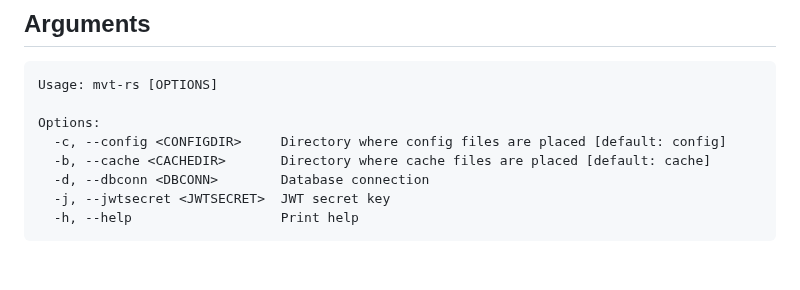
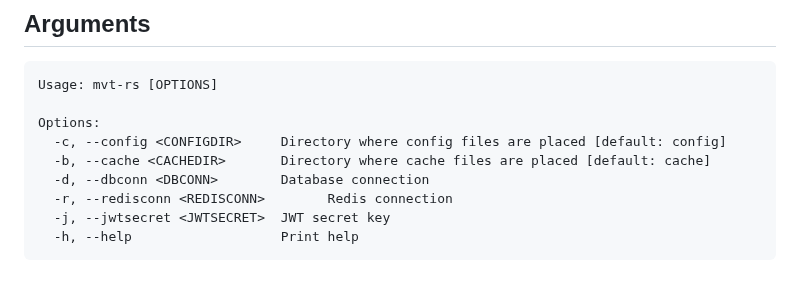
Before and after one commit to mvt-proj/mvt-rs, a Markdown page: README.md, the part around the change. Rendered like a GitHub page.

````diff
--- a/README.md
+++ b/README.md
@@ -164,6 +164,7 @@ Options:
   -c, --config <CONFIGDIR>     Directory where config files are placed [default: config]
   -b, --cache <CACHEDIR>       Directory where cache files are placed [default: cache]
   -d, --dbconn <DBCONN>        Database connection
+  -r, --redisconn <REDISCONN>        Redis connection
   -j, --jwtsecret <JWTSECRET>  JWT secret key
   -h, --help                   Print help
 ```
````
